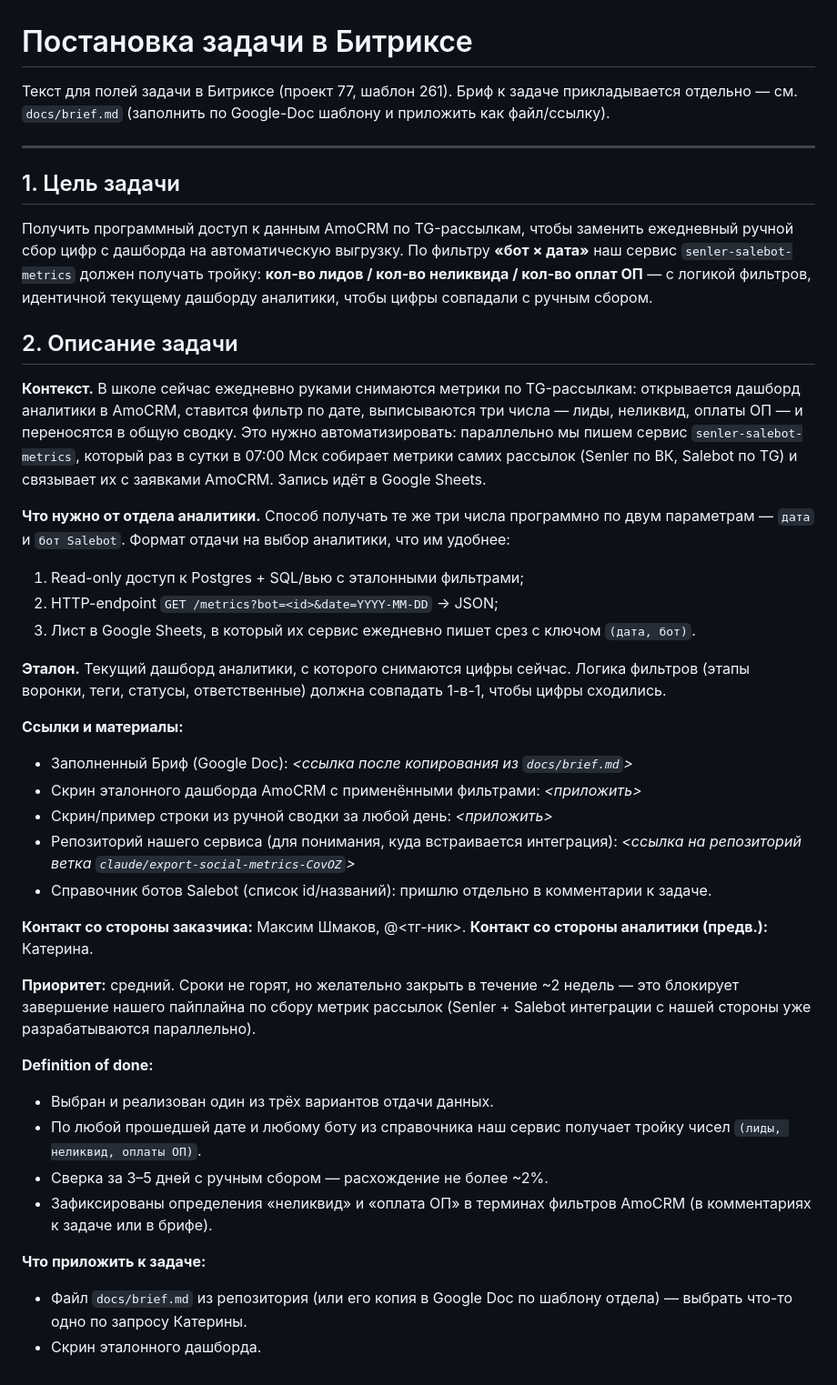
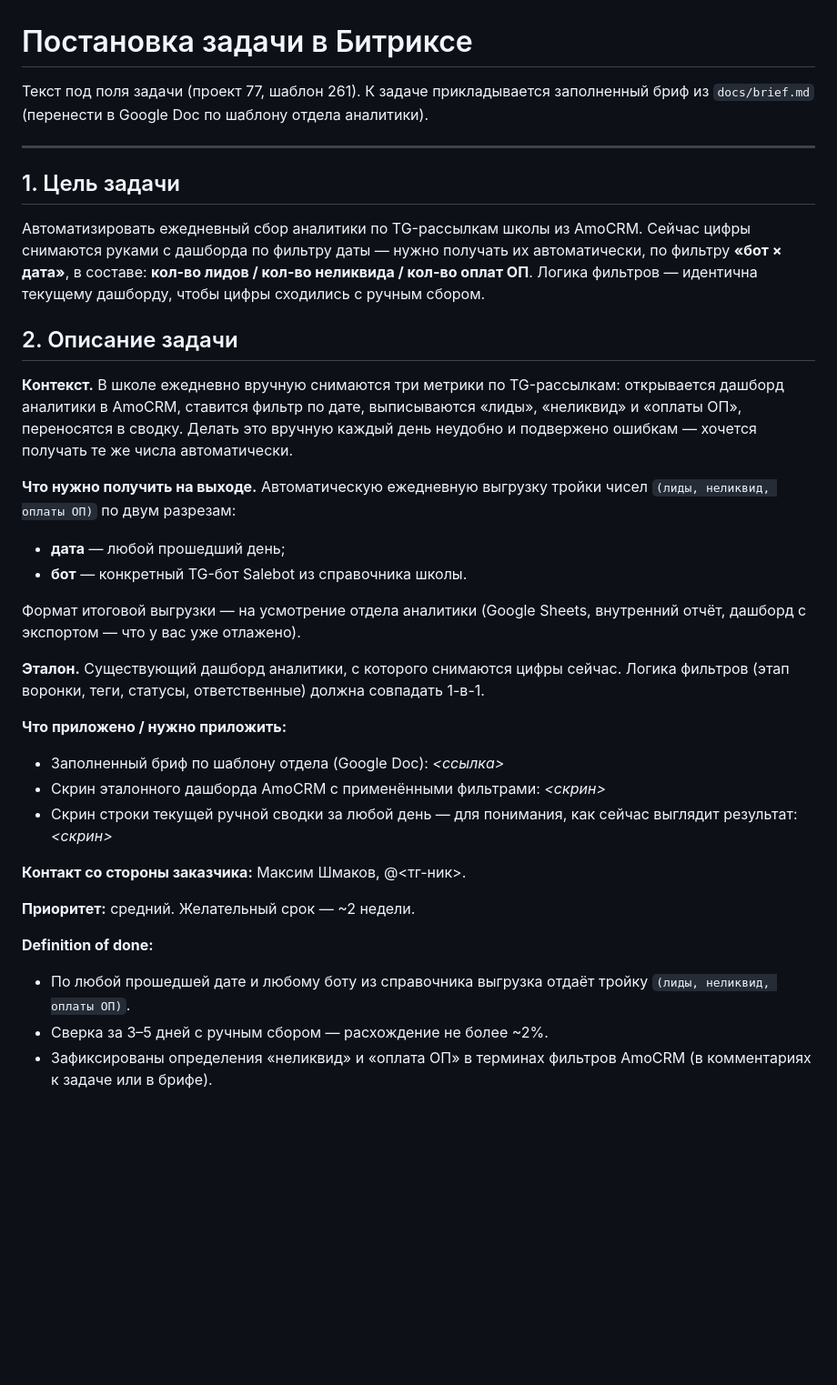
Before and after one commit to MaksimShmakov/telegram-booking-bot, a Markdown page: docs/bitrix-task.md, the part around the change. Shown at 91% size. GitHub-like rendering; blank space fills up the shorter version.

Commit message:
Simplify Bitrix task wording: drop service-integration framing
The analytics team owns the automation end-to-end; we're only submitting
the request. Removes references to our pipeline, integration options,
and repo link — task now just describes the manual process to replace
and the numbers needed.

https://claude.ai/code/session_012jgdewSKg2GDGDCUcBXpoe

```diff
--- a/docs/bitrix-task.md
+++ b/docs/bitrix-task.md
@@ -1,72 +1,55 @@
 # Постановка задачи в Битриксе
 
-Текст для полей задачи в Битриксе (проект 77, шаблон 261).
-Бриф к задаче прикладывается отдельно — см. `docs/brief.md` (заполнить по
-Google-Doc шаблону и приложить как файл/ссылку).
+Текст под поля задачи (проект 77, шаблон 261). К задаче прикладывается
+заполненный бриф из `docs/brief.md` (перенести в Google Doc по шаблону
+отдела аналитики).
 
 ---
 
 ## 1. Цель задачи
 
-Получить программный доступ к данным AmoCRM по TG-рассылкам, чтобы заменить
-ежедневный ручной сбор цифр с дашборда на автоматическую выгрузку. По
-фильтру **«бот × дата»** наш сервис `senler-salebot-metrics` должен
-получать тройку: **кол-во лидов / кол-во неликвида / кол-во оплат ОП** —
-с логикой фильтров, идентичной текущему дашборду аналитики, чтобы цифры
-совпадали с ручным сбором.
+Автоматизировать ежедневный сбор аналитики по TG-рассылкам школы из
+AmoCRM. Сейчас цифры снимаются руками с дашборда по фильтру даты — нужно
+получать их автоматически, по фильтру **«бот × дата»**, в составе:
+**кол-во лидов / кол-во неликвида / кол-во оплат ОП**. Логика фильтров —
+идентична текущему дашборду, чтобы цифры сходились с ручным сбором.
 
 ## 2. Описание задачи
 
-**Контекст.** В школе сейчас ежедневно руками снимаются метрики по
+**Контекст.** В школе ежедневно вручную снимаются три метрики по
 TG-рассылкам: открывается дашборд аналитики в AmoCRM, ставится фильтр по
-дате, выписываются три числа — лиды, неликвид, оплаты ОП — и переносятся
-в общую сводку. Это нужно автоматизировать: параллельно мы пишем сервис
-`senler-salebot-metrics`, который раз в сутки в 07:00 Мск собирает метрики
-самих рассылок (Senler по ВК, Salebot по TG) и связывает их с заявками
-AmoCRM. Запись идёт в Google Sheets.
+дате, выписываются «лиды», «неликвид» и «оплаты ОП», переносятся в
+сводку. Делать это вручную каждый день неудобно и подвержено ошибкам —
+хочется получать те же числа автоматически.
 
-**Что нужно от отдела аналитики.** Способ получать те же три числа
-программно по двум параметрам — `дата` и `бот Salebot`. Формат отдачи на
-выбор аналитики, что им удобнее:
+**Что нужно получить на выходе.** Автоматическую ежедневную выгрузку
+тройки чисел `(лиды, неликвид, оплаты ОП)` по двум разрезам:
 
-1. Read-only доступ к Postgres + SQL/вью с эталонными фильтрами;
-2. HTTP-endpoint `GET /metrics?bot=<id>&date=YYYY-MM-DD` → JSON;
-3. Лист в Google Sheets, в который их сервис ежедневно пишет срез с
-   ключом `(дата, бот)`.
+- **дата** — любой прошедший день;
+- **бот** — конкретный TG-бот Salebot из справочника школы.
 
-**Эталон.** Текущий дашборд аналитики, с которого снимаются цифры сейчас.
-Логика фильтров (этапы воронки, теги, статусы, ответственные) должна
-совпадать 1-в-1, чтобы цифры сходились.
+Формат итоговой выгрузки — на усмотрение отдела аналитики (Google Sheets,
+внутренний отчёт, дашборд с экспортом — что у вас уже отлажено).
 
-**Ссылки и материалы:**
+**Эталон.** Существующий дашборд аналитики, с которого снимаются цифры
+сейчас. Логика фильтров (этап воронки, теги, статусы, ответственные)
+должна совпадать 1-в-1.
 
-- Заполненный Бриф (Google Doc): _<ссылка после копирования из `docs/brief.md`>_
-- Скрин эталонного дашборда AmoCRM с применёнными фильтрами: _<приложить>_
-- Скрин/пример строки из ручной сводки за любой день: _<приложить>_
-- Репозиторий нашего сервиса (для понимания, куда встраивается интеграция):
-  _<ссылка на репозиторий ветка `claude/export-social-metrics-CovOZ`>_
-- Справочник ботов Salebot (список id/названий): пришлю отдельно
-  в комментарии к задаче.
+**Что приложено / нужно приложить:**
+
+- Заполненный бриф по шаблону отдела (Google Doc): _<ссылка>_
+- Скрин эталонного дашборда AmoCRM с применёнными фильтрами: _<скрин>_
+- Скрин строки текущей ручной сводки за любой день — для понимания,
+  как сейчас выглядит результат: _<скрин>_
 
 **Контакт со стороны заказчика:** Максим Шмаков, @<тг-ник>.
-**Контакт со стороны аналитики (предв.):** Катерина.
 
-**Приоритет:** средний. Сроки не горят, но желательно закрыть в течение
-~2 недель — это блокирует завершение нашего пайплайна по сбору метрик
-рассылок (Senler + Salebot интеграции с нашей стороны уже разрабатываются
-параллельно).
+**Приоритет:** средний. Желательный срок — ~2 недели.
 
 **Definition of done:**
 
-- Выбран и реализован один из трёх вариантов отдачи данных.
-- По любой прошедшей дате и любому боту из справочника наш сервис получает
-  тройку чисел `(лиды, неликвид, оплаты ОП)`.
+- По любой прошедшей дате и любому боту из справочника выгрузка отдаёт
+  тройку `(лиды, неликвид, оплаты ОП)`.
 - Сверка за 3–5 дней с ручным сбором — расхождение не более ~2%.
 - Зафиксированы определения «неликвид» и «оплата ОП» в терминах фильтров
   AmoCRM (в комментариях к задаче или в брифе).
-
-**Что приложить к задаче:**
-
-- Файл `docs/brief.md` из репозитория (или его копия в Google Doc по
-  шаблону отдела) — выбрать что-то одно по запросу Катерины.
-- Скрин эталонного дашборда.
```
